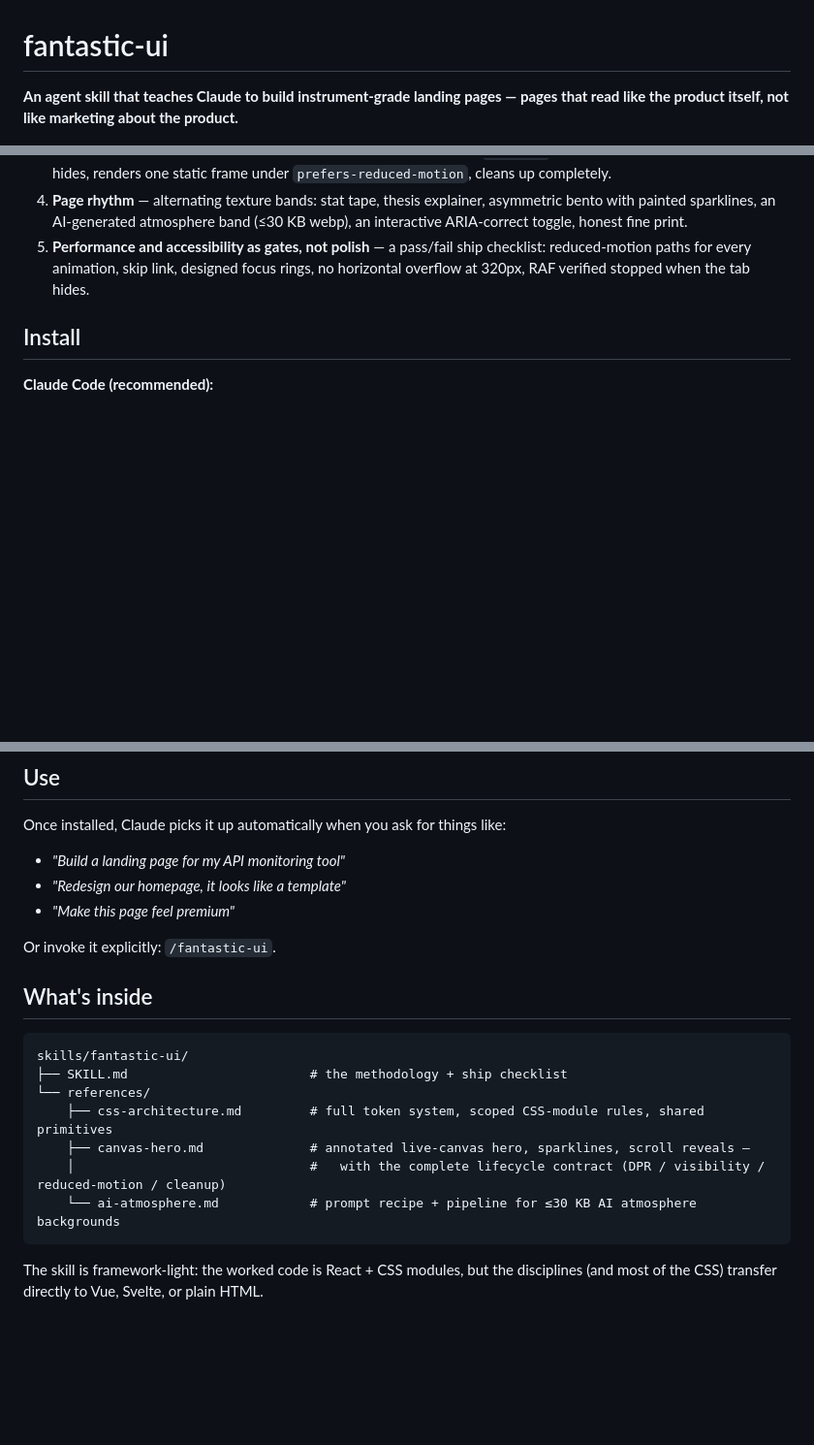
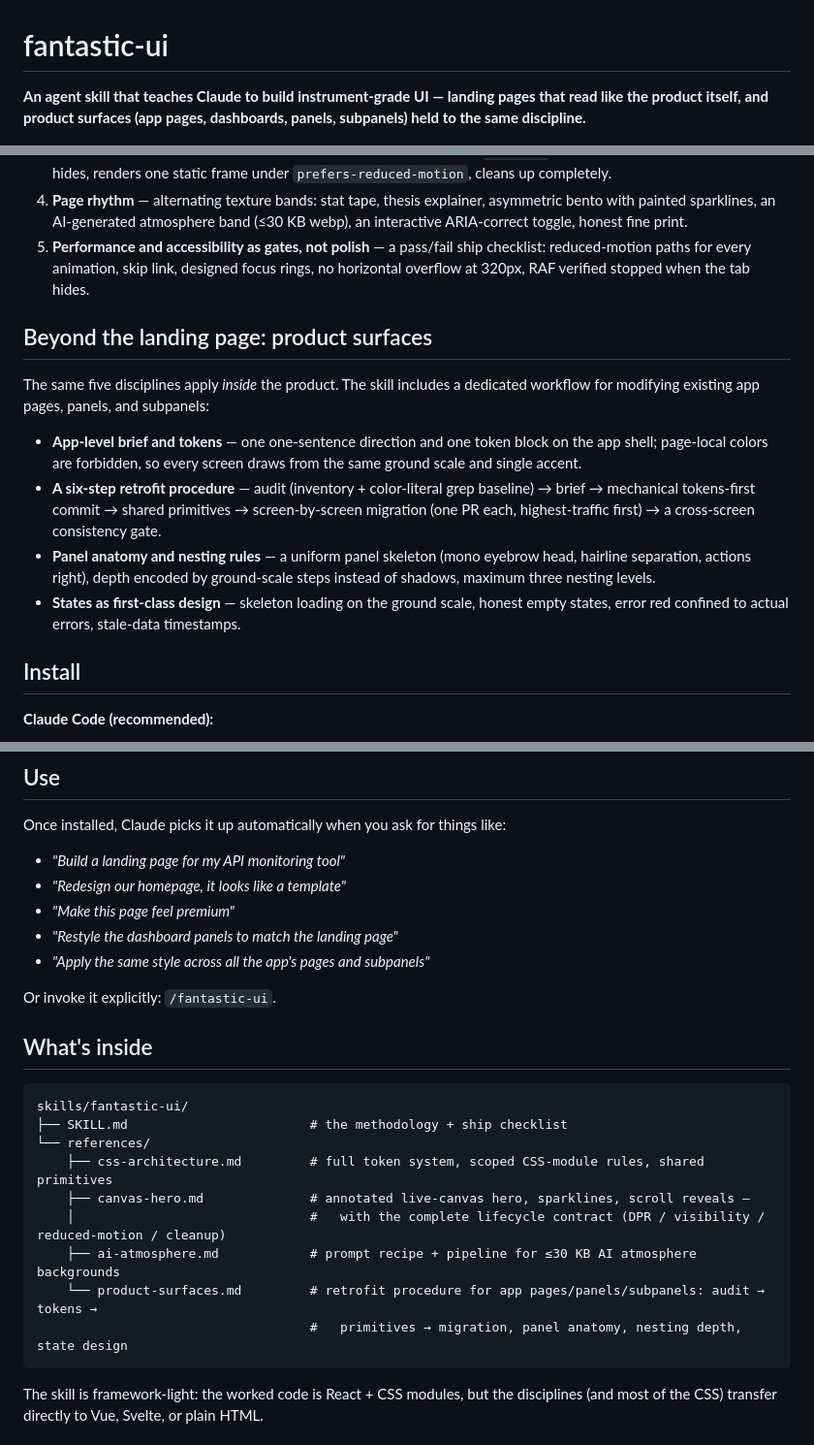
Before and after one commit to succtorlin/fantastic-ui, a Markdown page: README.md, 3 parts joined by grey strips. Shown at 97% size. GitHub-like rendering; blank space fills up the shorter version.

````diff
--- a/README.md
+++ b/README.md
@@ -1,6 +1,6 @@
 # fantastic-ui
 
-**An agent skill that teaches Claude to build instrument-grade landing pages — pages that read like the product itself, not like marketing about the product.**
+**An agent skill that teaches Claude to build instrument-grade UI — landing pages that read like the product itself, and product surfaces (app pages, dashboards, panels, subpanels) held to the same discipline.**
 
 <p align="center">
   <img src="assets/showcase.png" alt="A landing page built with this skill: dark warm-charcoal ground, serif display headline, single amber accent, and a live canvas visualization of sectors rotating through four quadrants" width="900" />
@@ -26,6 +26,15 @@ It's not a component library and not a theme. It's the **decision discipline**,
 4. **Page rhythm** — alternating texture bands: stat tape, thesis explainer, asymmetric bento with painted sparklines, an AI-generated atmosphere band (≤30 KB webp), an interactive ARIA-correct toggle, honest fine print.
 5. **Performance and accessibility as gates, not polish** — a pass/fail ship checklist: reduced-motion paths for every animation, skip link, designed focus rings, no horizontal overflow at 320px, RAF verified stopped when the tab hides.
 
+## Beyond the landing page: product surfaces
+
+The same five disciplines apply *inside* the product. The skill includes a dedicated workflow for modifying existing app pages, panels, and subpanels:
+
+- **App-level brief and tokens** — one one-sentence direction and one token block on the app shell; page-local colors are forbidden, so every screen draws from the same ground scale and single accent.
+- **A six-step retrofit procedure** — audit (inventory + color-literal grep baseline) → brief → mechanical tokens-first commit → shared primitives → screen-by-screen migration (one PR each, highest-traffic first) → a cross-screen consistency gate.
+- **Panel anatomy and nesting rules** — a uniform panel skeleton (mono eyebrow head, hairline separation, actions right), depth encoded by ground-scale steps instead of shadows, maximum three nesting levels.
+- **States as first-class design** — skeleton loading on the ground scale, honest empty states, error red confined to actual errors, stale-data timestamps.
+
 ## Install
 
 **Claude Code (recommended):**
@@ -50,6 +59,8 @@ Once installed, Claude picks it up automatically when you ask for things like:
 - *"Build a landing page for my API monitoring tool"*
 - *"Redesign our homepage, it looks like a template"*
 - *"Make this page feel premium"*
+- *"Restyle the dashboard panels to match the landing page"*
+- *"Apply the same style across all the app's pages and subpanels"*
 
 Or invoke it explicitly: `/fantastic-ui`.
 
@@ -62,7 +73,9 @@ skills/fantastic-ui/
     ├── css-architecture.md         # full token system, scoped CSS-module rules, shared primitives
     ├── canvas-hero.md              # annotated live-canvas hero, sparklines, scroll reveals —
     │                               #   with the complete lifecycle contract (DPR / visibility / reduced-motion / cleanup)
-    └── ai-atmosphere.md            # prompt recipe + pipeline for ≤30 KB AI atmosphere backgrounds
+    ├── ai-atmosphere.md            # prompt recipe + pipeline for ≤30 KB AI atmosphere backgrounds
+    └── product-surfaces.md         # retrofit procedure for app pages/panels/subpanels: audit → tokens →
+                                    #   primitives → migration, panel anatomy, nesting depth, state design
 ```
 
 The skill is framework-light: the worked code is React + CSS modules, but the disciplines (and most of the CSS) transfer directly to Vue, Svelte, or plain HTML.
````
Also changed, not shown: skills/fantastic-ui/SKILL.md (+86 -15 lines), 1 other file.
